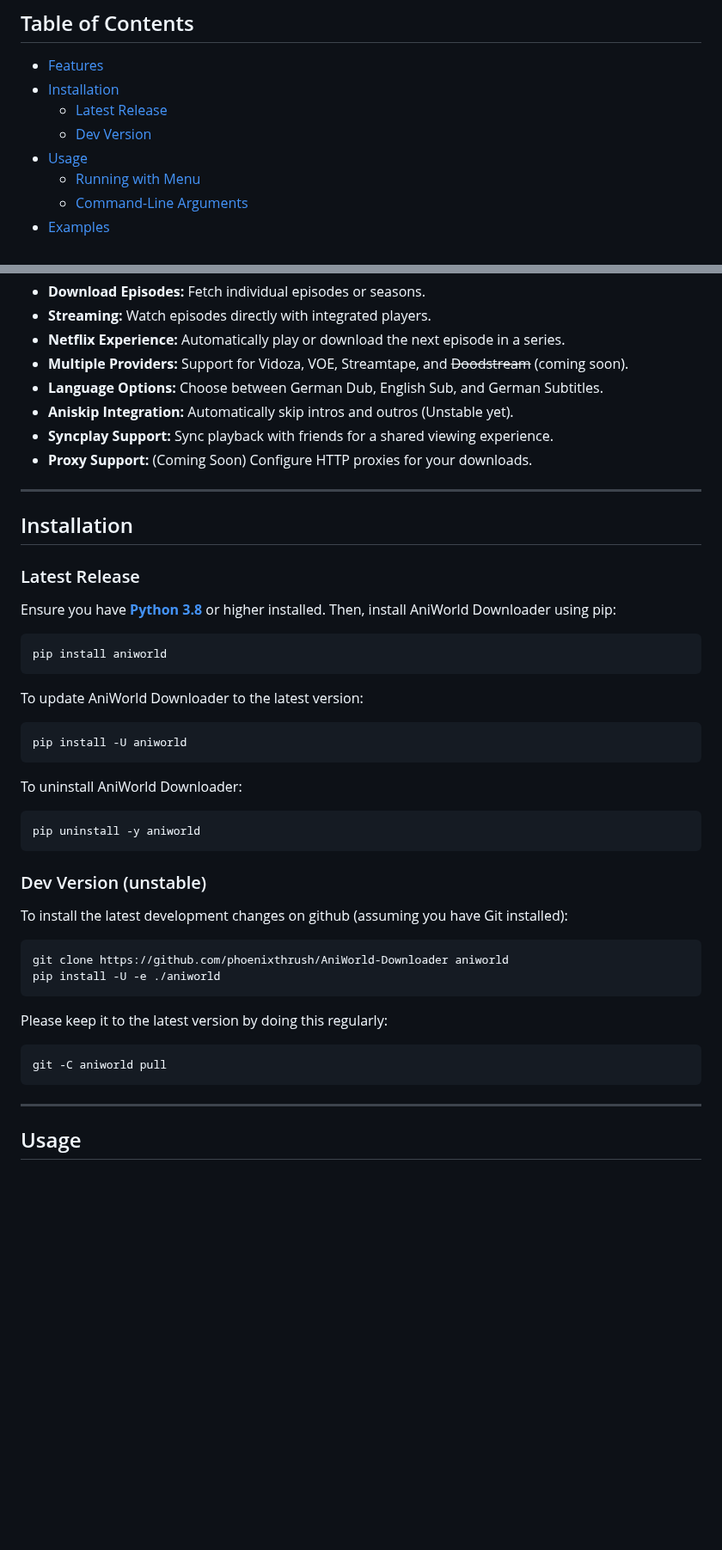
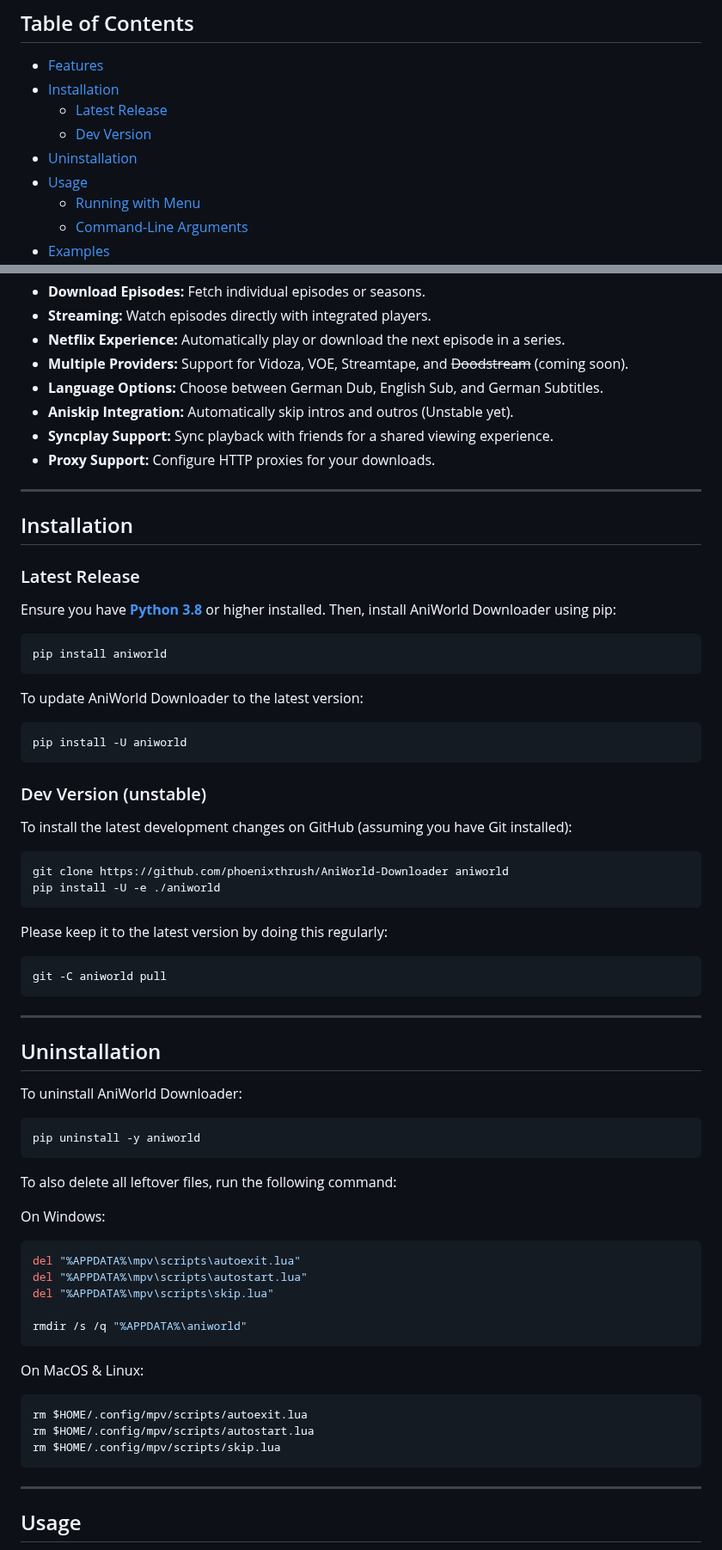
Before and after one commit to phoenixthrush/AniWorld-Downloader, a Markdown page: README.md, 2 parts joined by grey strips. Shown at 86% size. Drawn GitHub-style; blank space fills up the shorter version.

Commit message:
add uninstall to README

````diff
--- a/README.md
+++ b/README.md
@@ -15,6 +15,7 @@ AniWorld Downloader is a command-line tool designed to download and stream anime
 - [Installation](#installation)
   - [Latest Release](#latest-release)
   - [Dev Version](#dev-version-unstable)
+- [Uninstallation](#uninstallation)
 - [Usage](#usage)
   - [Running with Menu](#running-with-menu)
   - [Command-Line Arguments](#command-line-arguments)
@@ -41,7 +42,7 @@ AniWorld Downloader is a command-line tool designed to download and stream anime
 - **Language Options:** Choose between German Dub, English Sub, and German Subtitles.
 - **Aniskip Integration:** Automatically skip intros and outros (Unstable yet).
 - **Syncplay Support:** Sync playback with friends for a shared viewing experience.
-- **Proxy Support:** (Coming Soon) Configure HTTP proxies for your downloads.
+- **Proxy Support:** Configure HTTP proxies for your downloads.
 
 ---
 
@@ -61,15 +62,9 @@ To update AniWorld Downloader to the latest version:
 pip install -U aniworld
 ```
 
-To uninstall AniWorld Downloader:
-
-```shell
-pip uninstall -y aniworld
-```
-
 ### Dev Version (unstable)
 
-To install the latest development changes on github (assuming you have Git installed):
+To install the latest development changes on GitHub (assuming you have Git installed):
 
 ```shell
 git clone https://github.com/phoenixthrush/AniWorld-Downloader aniworld
@@ -80,6 +75,34 @@ Please keep it to the latest version by doing this regularly:
 
 ```shell
 git -C aniworld pull
+```
+
+---
+
+## Uninstallation
+
+To uninstall AniWorld Downloader:
+
+```shell
+pip uninstall -y aniworld
+```
+
+To also delete all leftover files, run the following command:
+
+On Windows:
+```shell
+del "%APPDATA%\mpv\scripts\autoexit.lua"
+del "%APPDATA%\mpv\scripts\autostart.lua"
+del "%APPDATA%\mpv\scripts\skip.lua"
+
+rmdir /s /q "%APPDATA%\aniworld"
+```
+
+On MacOS & Linux:
+```shell
+rm $HOME/.config/mpv/scripts/autoexit.lua
+rm $HOME/.config/mpv/scripts/autostart.lua
+rm $HOME/.config/mpv/scripts/skip.lua
 ```
 
 ---
````
